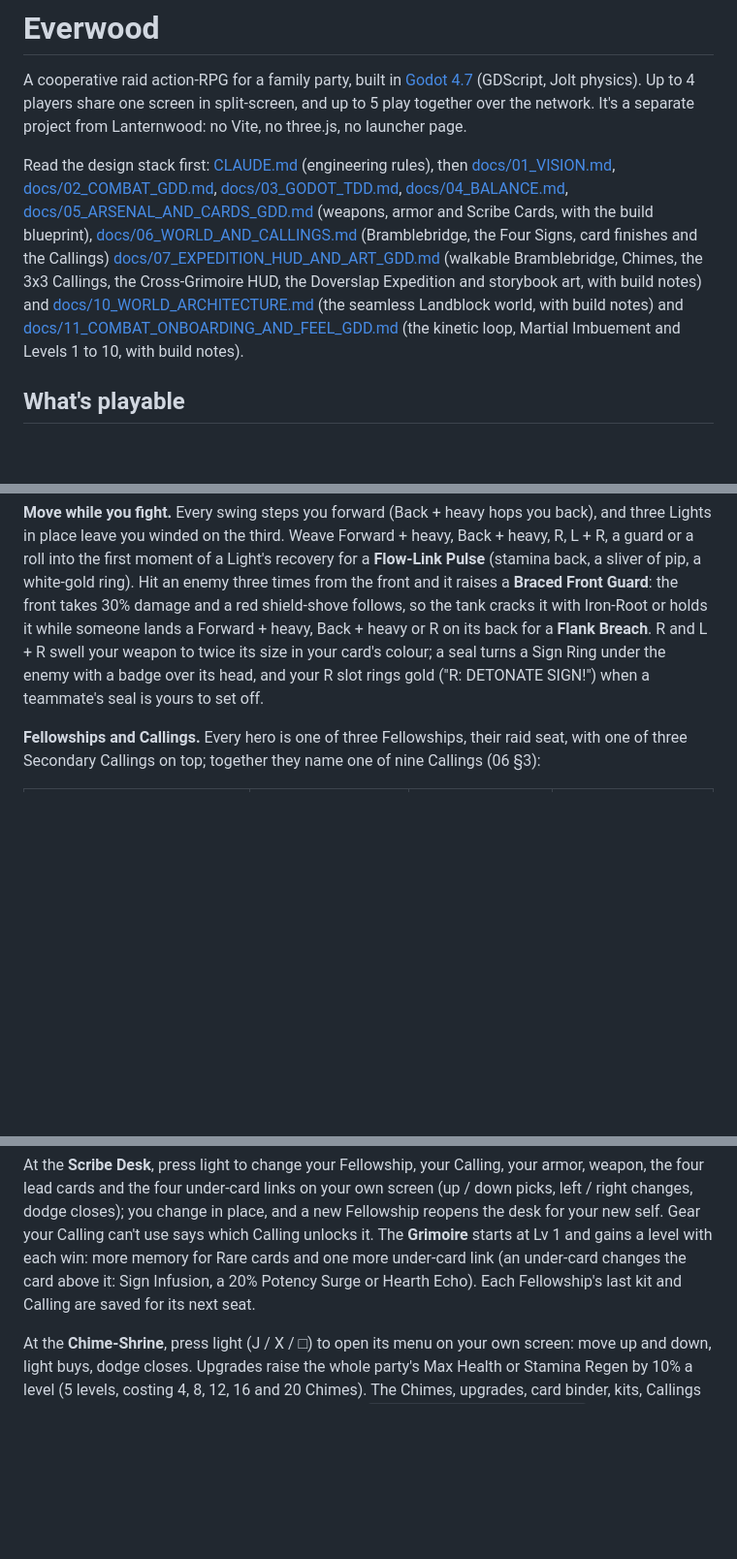
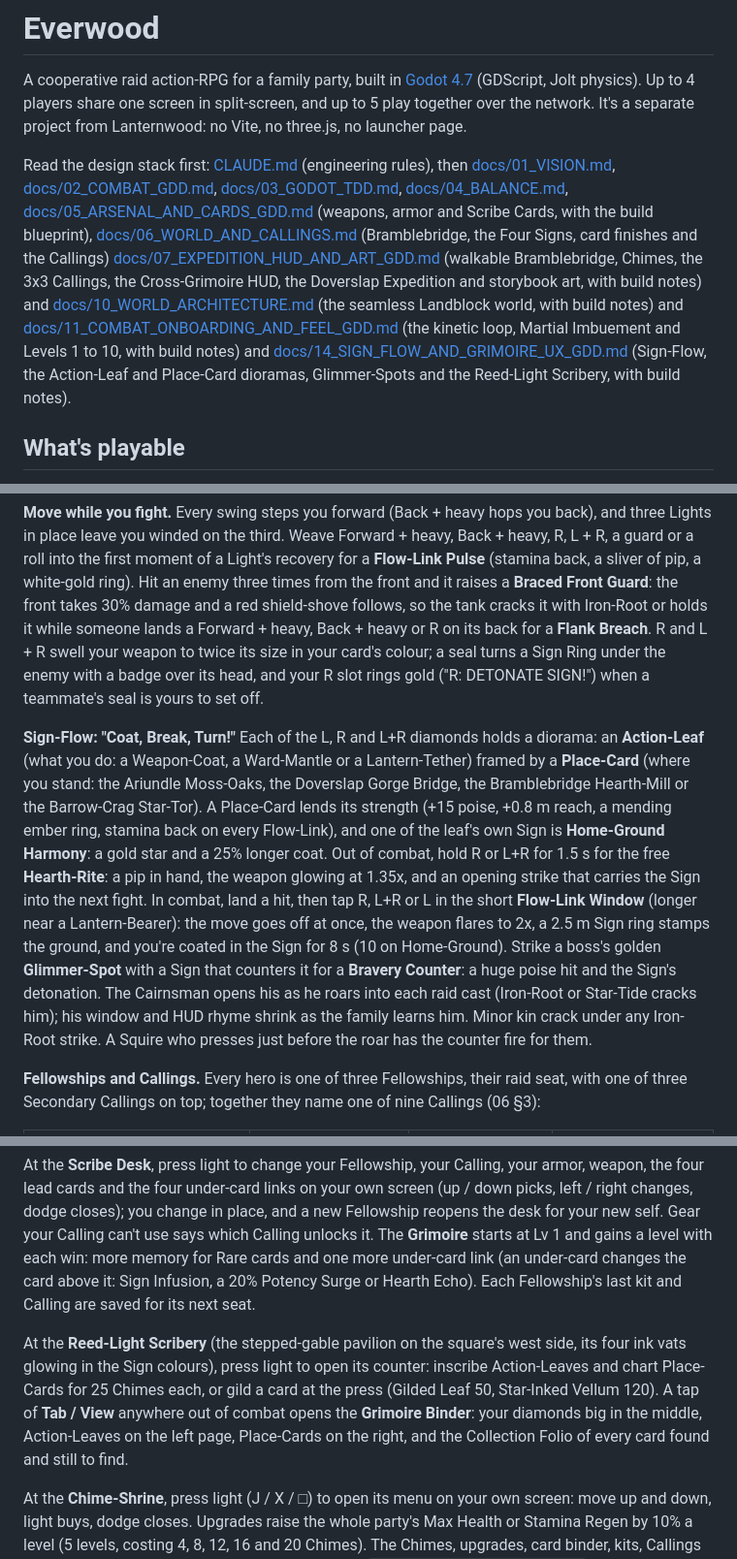
Before and after one commit to cgrisetti/Video-Games, a Markdown page: games/everwood/README.md, 3 parts joined by grey strips. Shown at 97% size. Rendered like a GitHub page; blank space fills up the shorter version.

```diff
--- a/games/everwood/README.md
+++ b/games/everwood/README.md
@@ -2,7 +2,7 @@
 
 A cooperative raid action-RPG for a family party, built in [Godot 4.7](https://docs.godotengine.org/en/stable/) (GDScript, Jolt physics). Up to 4 players share one screen in split-screen, and up to 5 play together over the network. It's a separate project from Lanternwood: no Vite, no three.js, no launcher page.
 
-Read the design stack first: [CLAUDE.md](CLAUDE.md) (engineering rules), then [docs/01_VISION.md](docs/01_VISION.md), [docs/02_COMBAT_GDD.md](docs/02_COMBAT_GDD.md), [docs/03_GODOT_TDD.md](docs/03_GODOT_TDD.md), [docs/04_BALANCE.md](docs/04_BALANCE.md), [docs/05_ARSENAL_AND_CARDS_GDD.md](docs/05_ARSENAL_AND_CARDS_GDD.md) (weapons, armor and Scribe Cards, with the build blueprint), [docs/06_WORLD_AND_CALLINGS.md](docs/06_WORLD_AND_CALLINGS.md) (Bramblebridge, the Four Signs, card finishes and the Callings) [docs/07_EXPEDITION_HUD_AND_ART_GDD.md](docs/07_EXPEDITION_HUD_AND_ART_GDD.md) (walkable Bramblebridge, Chimes, the 3x3 Callings, the Cross-Grimoire HUD, the Doverslap Expedition and storybook art, with build notes) and [docs/10_WORLD_ARCHITECTURE.md](docs/10_WORLD_ARCHITECTURE.md) (the seamless Landblock world, with build notes) and [docs/11_COMBAT_ONBOARDING_AND_FEEL_GDD.md](docs/11_COMBAT_ONBOARDING_AND_FEEL_GDD.md) (the kinetic loop, Martial Imbuement and Levels 1 to 10, with build notes).
+Read the design stack first: [CLAUDE.md](CLAUDE.md) (engineering rules), then [docs/01_VISION.md](docs/01_VISION.md), [docs/02_COMBAT_GDD.md](docs/02_COMBAT_GDD.md), [docs/03_GODOT_TDD.md](docs/03_GODOT_TDD.md), [docs/04_BALANCE.md](docs/04_BALANCE.md), [docs/05_ARSENAL_AND_CARDS_GDD.md](docs/05_ARSENAL_AND_CARDS_GDD.md) (weapons, armor and Scribe Cards, with the build blueprint), [docs/06_WORLD_AND_CALLINGS.md](docs/06_WORLD_AND_CALLINGS.md) (Bramblebridge, the Four Signs, card finishes and the Callings) [docs/07_EXPEDITION_HUD_AND_ART_GDD.md](docs/07_EXPEDITION_HUD_AND_ART_GDD.md) (walkable Bramblebridge, Chimes, the 3x3 Callings, the Cross-Grimoire HUD, the Doverslap Expedition and storybook art, with build notes) and [docs/10_WORLD_ARCHITECTURE.md](docs/10_WORLD_ARCHITECTURE.md) (the seamless Landblock world, with build notes) and [docs/11_COMBAT_ONBOARDING_AND_FEEL_GDD.md](docs/11_COMBAT_ONBOARDING_AND_FEEL_GDD.md) (the kinetic loop, Martial Imbuement and Levels 1 to 10, with build notes) and [docs/14_SIGN_FLOW_AND_GRIMOIRE_UX_GDD.md](docs/14_SIGN_FLOW_AND_GRIMOIRE_UX_GDD.md) (Sign-Flow, the Action-Leaf and Place-Card dioramas, Glimmer-Spots and the Reed-Light Scribery, with build notes).
 
 ## What's playable
 
@@ -15,6 +15,8 @@ Read the design stack first: [CLAUDE.md](CLAUDE.md) (engineering rules), then [d
 **The Trail of the Four Signs.** A new party starts at Level 1 with lathe-turned timber (the Turned-Hazel Falchion, Reed-Light Way-Staff or Willow-Coppice Longbow) and the Bramble-Spun Jerkin. Every button works from the start: with no card in R or L+R, the weapon itself swings an **Un-Inked Martial Flourish** (the Falchion's Timber-Cross Slash, say, for 1 pip). Mobs, the Gorge gate and bosses pay XP; each new level flies a Saffron-Gold Wayfarer Pennant over every hero, and milestones drop straight into empty slots: Hedgerow Iron at Level 2, a first Plain Vellum R card at 3, Bramblebridge Steel and an L+R card at 5, an Under-Card beneath R at 7, and a Doverslap relic and the Secondary Callings at 10. One expedition takes the party to about Level 5, a second to 10. Old saves start at Level 5 or 10 by their Cairnsman wins.
 
 **Move while you fight.** Every swing steps you forward (Back + heavy hops you back), and three Lights in place leave you winded on the third. Weave Forward + heavy, Back + heavy, R, L + R, a guard or a roll into the first moment of a Light's recovery for a **Flow-Link Pulse** (stamina back, a sliver of pip, a white-gold ring). Hit an enemy three times from the front and it raises a **Braced Front Guard**: the front takes 30% damage and a red shield-shove follows, so the tank cracks it with Iron-Root or holds it while someone lands a Forward + heavy, Back + heavy or R on its back for a **Flank Breach**. R and L + R swell your weapon to twice its size in your card's colour; a seal turns a Sign Ring under the enemy with a badge over its head, and your R slot rings gold ("R: DETONATE SIGN!") when a teammate's seal is yours to set off.
+
+**Sign-Flow: "Coat, Break, Turn!"** Each of the L, R and L+R diamonds holds a diorama: an **Action-Leaf** (what you do: a Weapon-Coat, a Ward-Mantle or a Lantern-Tether) framed by a **Place-Card** (where you stand: the Ariundle Moss-Oaks, the Doverslap Gorge Bridge, the Bramblebridge Hearth-Mill or the Barrow-Crag Star-Tor). A Place-Card lends its strength (+15 poise, +0.8 m reach, a mending ember ring, stamina back on every Flow-Link), and one of the leaf's own Sign is **Home-Ground Harmony**: a gold star and a 25% longer coat. Out of combat, hold R or L+R for 1.5 s for the free **Hearth-Rite**: a pip in hand, the weapon glowing at 1.35x, and an opening strike that carries the Sign into the next fight. In combat, land a hit, then tap R, L+R or L in the short **Flow-Link Window** (longer near a Lantern-Bearer): the move goes off at once, the weapon flares to 2x, a 2.5 m Sign ring stamps the ground, and you're coated in the Sign for 8 s (10 on Home-Ground). Strike a boss's golden **Glimmer-Spot** with a Sign that counters it for a **Bravery Counter**: a huge poise hit and the Sign's detonation. The Cairnsman opens his as he roars into each raid cast (Iron-Root or Star-Tide cracks him); his window and HUD rhyme shrink as the family learns him. Minor kin crack under any Iron-Root strike. A Squire who presses just before the roar has the counter fire for them.
 
 **Fellowships and Callings.** Every hero is one of three Fellowships, their raid seat, with one of three Secondary Callings on top; together they name one of nine Callings (06 §3):
 
@@ -50,6 +52,8 @@ The game starts at the Kindled Bivouac, just south of **Bramblebridge**, inside
 
 At the **Scribe Desk**, press light to change your Fellowship, your Calling, your armor, weapon, the four lead cards and the four under-card links on your own screen (up / down picks, left / right changes, dodge closes); you change in place, and a new Fellowship reopens the desk for your new self. Gear your Calling can't use says which Calling unlocks it. The **Grimoire** starts at Lv 1 and gains a level with each win: more memory for Rare cards and one more under-card link (an under-card changes the card above it: Sign Infusion, a 20% Potency Surge or Hearth Echo). Each Fellowship's last kit and Calling are saved for its next seat.
 
+At the **Reed-Light Scribery** (the stepped-gable pavilion on the square's west side, its four ink vats glowing in the Sign colours), press light to open its counter: inscribe Action-Leaves and chart Place-Cards for 25 Chimes each, or gild a card at the press (Gilded Leaf 50, Star-Inked Vellum 120). A tap of **Tab / View** anywhere out of combat opens the **Grimoire Binder**: your diamonds big in the middle, Action-Leaves on the left page, Place-Cards on the right, and the Collection Folio of every card found and still to find.
+
 At the **Chime-Shrine**, press light (J / X / □) to open its menu on your own screen: move up and down, light buys, dodge closes. Upgrades raise the whole party's Max Health or Stamina Regen by 10% a level (5 levels, costing 4, 8, 12, 16 and 20 Chimes). The Chimes, upgrades, card binder, kits, Callings and victories are shared by the party and saved in `user://everwood_progress.cfg` (on a Mac, `~/Library/Application Support/Godot/app_userdata/Everwood/`); delete that file to start fresh. Saves from before the rename keep their Dojo Shards as Chimes. Online, the host's save is the one that counts.
 
 The keyboard and mouse is Player 1. Plugging in a pad joins the next player and splits the screen; unplugging drops them. Tap Enter / Start to join by hand, hold it 1.5 s to leave. Hold Tab / View for 0.6 s to change Fellowship, C / L3 to change Calling, M / R3 to change assist mode. Click to steer the camera with the mouse, Esc to let go. Balance numbers and the reasoning behind them: [docs/04_BALANCE.md](docs/04_BALANCE.md).
```
Also changed, not shown: other parts of games/everwood/README.md (+12 -5 lines), 1 other file.
